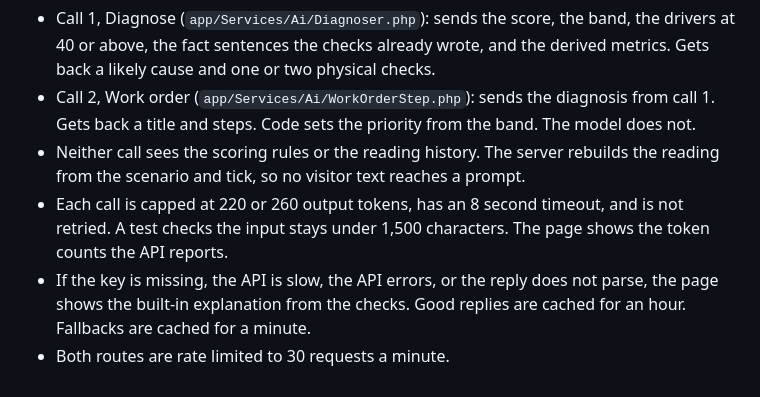
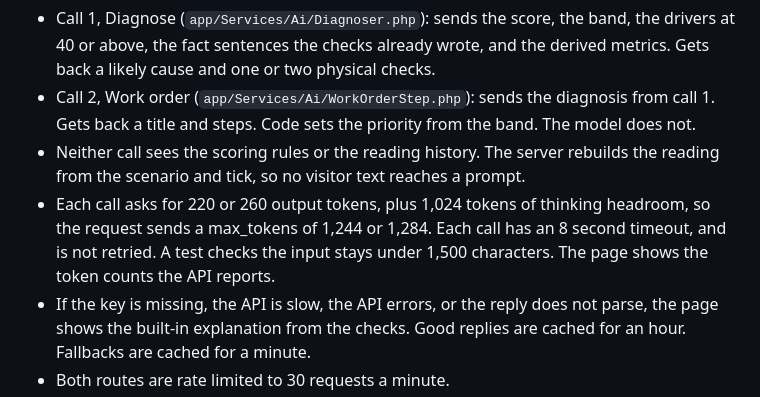
Before and after one commit to moorejp-coder/PredictiveMaintenanceAnalyst, a Markdown page: README.md, the part around the change. Drawn GitHub-style.

Commit message:
Correct README token cap to include thinking headroom
Co-Authored-By: Claude Sonnet 5.5 <noreply@anthropic.com>
Claude-Session: https://claude.ai/code/session_01U8bGmtQqnwPyC9cGSwhn5G

```diff
--- a/README.md
+++ b/README.md
@@ -28,7 +28,7 @@ The rules do the math. AI explains the result in plain words, only when a visito
 - Call 1, Diagnose (`app/Services/Ai/Diagnoser.php`): sends the score, the band, the drivers at 40 or above, the fact sentences the checks already wrote, and the derived metrics. Gets back a likely cause and one or two physical checks.
 - Call 2, Work order (`app/Services/Ai/WorkOrderStep.php`): sends the diagnosis from call 1. Gets back a title and steps. Code sets the priority from the band. The model does not.
 - Neither call sees the scoring rules or the reading history. The server rebuilds the reading from the scenario and tick, so no visitor text reaches a prompt.
-- Each call is capped at 220 or 260 output tokens, has an 8 second timeout, and is not retried. A test checks the input stays under 1,500 characters. The page shows the token counts the API reports.
+- Each call asks for 220 or 260 output tokens, plus 1,024 tokens of thinking headroom, so the request sends a max_tokens of 1,244 or 1,284. Each call has an 8 second timeout, and is not retried. A test checks the input stays under 1,500 characters. The page shows the token counts the API reports.
 - If the key is missing, the API is slow, the API errors, or the reply does not parse, the page shows the built-in explanation from the checks. Good replies are cached for an hour. Fallbacks are cached for a minute.
 - Both routes are rate limited to 30 requests a minute.
 
```
